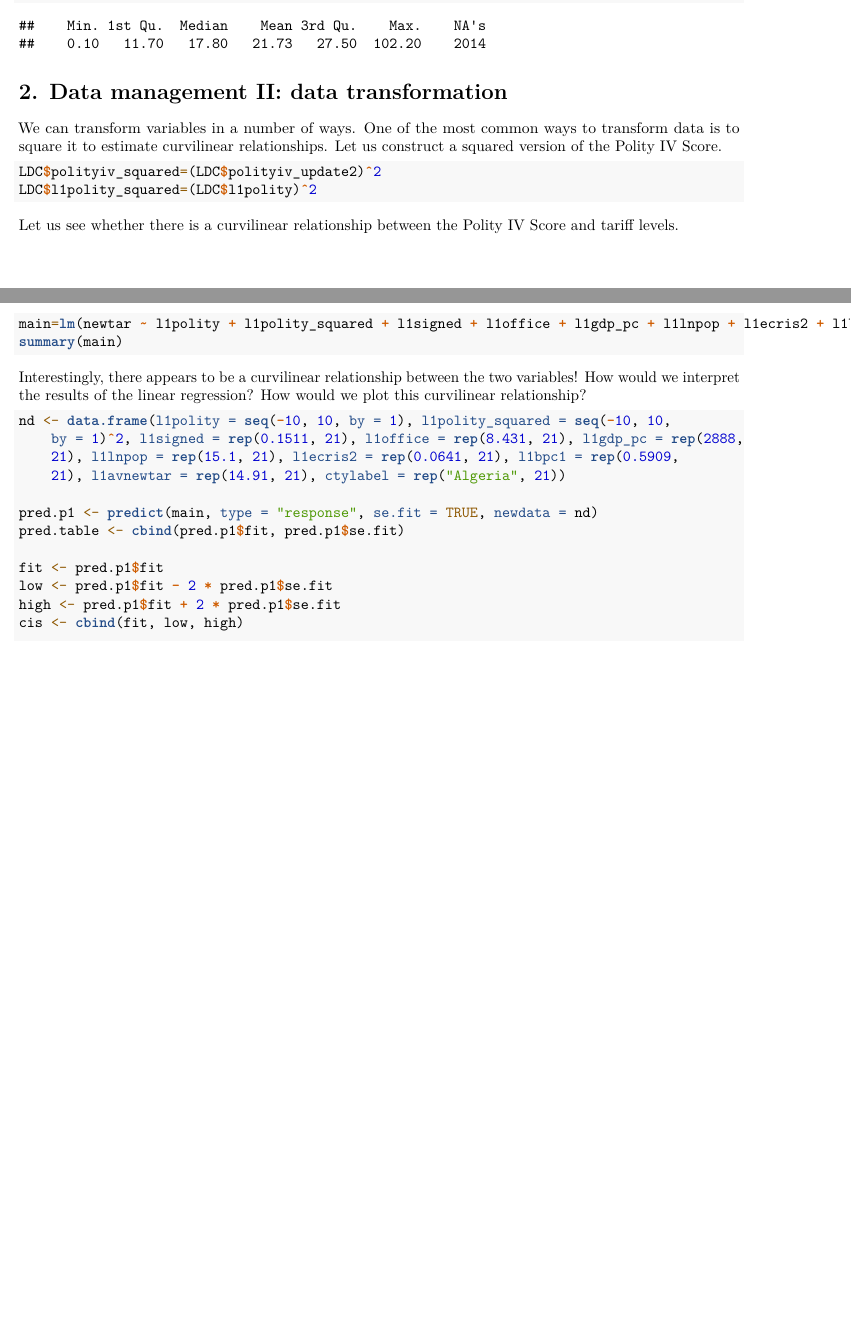
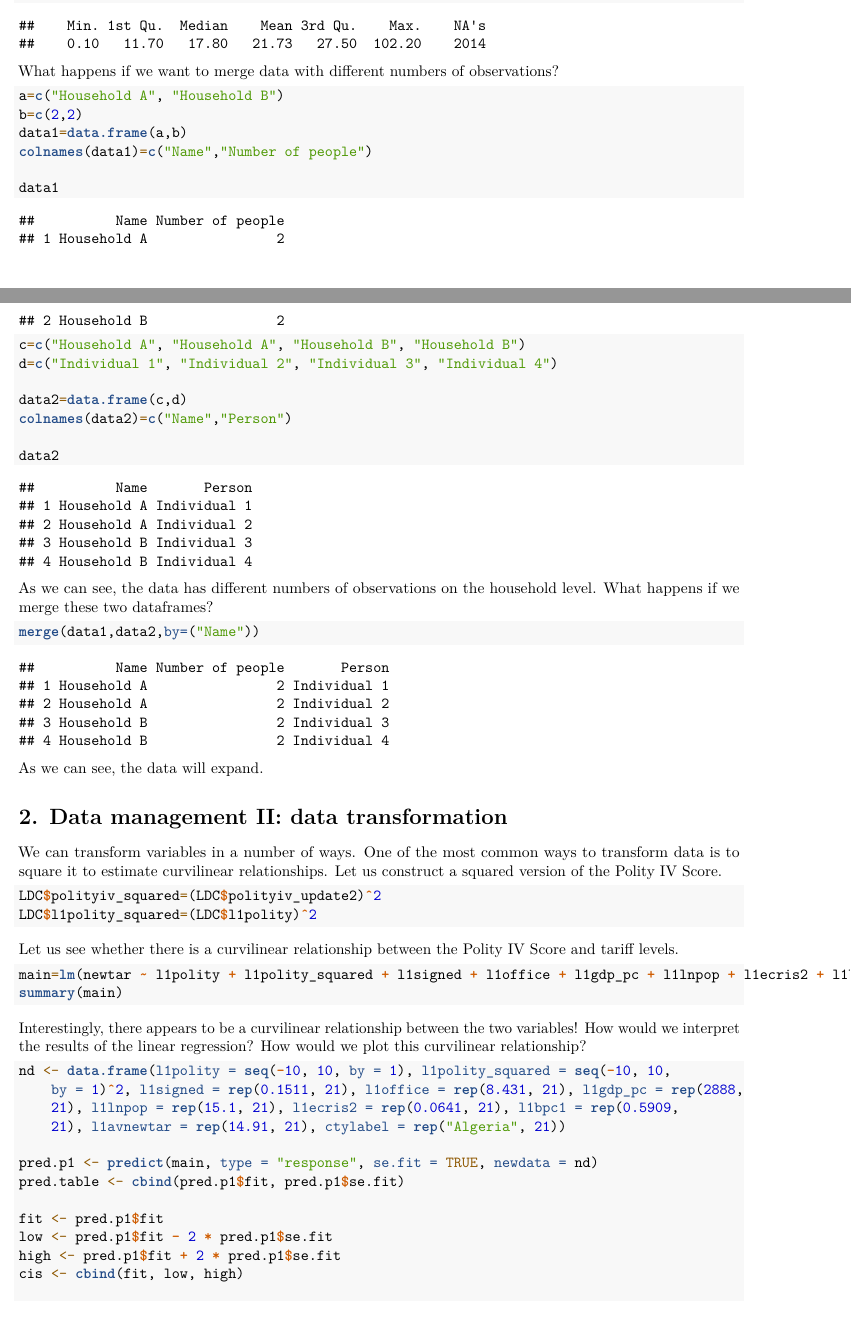
Before and after one commit to LaDilettante/ps630_lab, an R Markdown document (W9/Tut9.Rmd): two parts of pages 2 and 3 of 10, joined at a grey line, cut so that both start at the same text, the shorter picture padded with empty space. Rendered offline with R 4.5, knitr and Pandoc, then LaTeX, with nearby package versions; some code elsewhere in the file could not run offline.

Commit message:
Added another example

````diff
--- a/W9/Tut9.Rmd
+++ b/W9/Tut9.Rmd
@@ -87,6 +87,33 @@ summary(LDC$polityiv_update2)
 summary(LDC$gdp_pc_95d)
 summary(LDC$newtar)
 ```
+
+What happens if we want to merge data with different numbers of observations?
+
+```{r}
+a=c("Household A", "Household B")
+b=c(2,2)
+data1=data.frame(a,b)
+colnames(data1)=c("Name","Number of people")
+
+data1
+
+c=c("Household A", "Household A", "Household B", "Household B")
+d=c("Individual 1", "Individual 2", "Individual 3", "Individual 4")
+
+data2=data.frame(c,d)
+colnames(data2)=c("Name","Person")
+
+data2
+```
+
+As we can see, the data has different numbers of observations on the household level. What happens if we merge these two dataframes?
+
+```{r}
+merge(data1,data2,by=("Name"))
+```
+
+As we can see, the data will expand.
 
 
 
````
